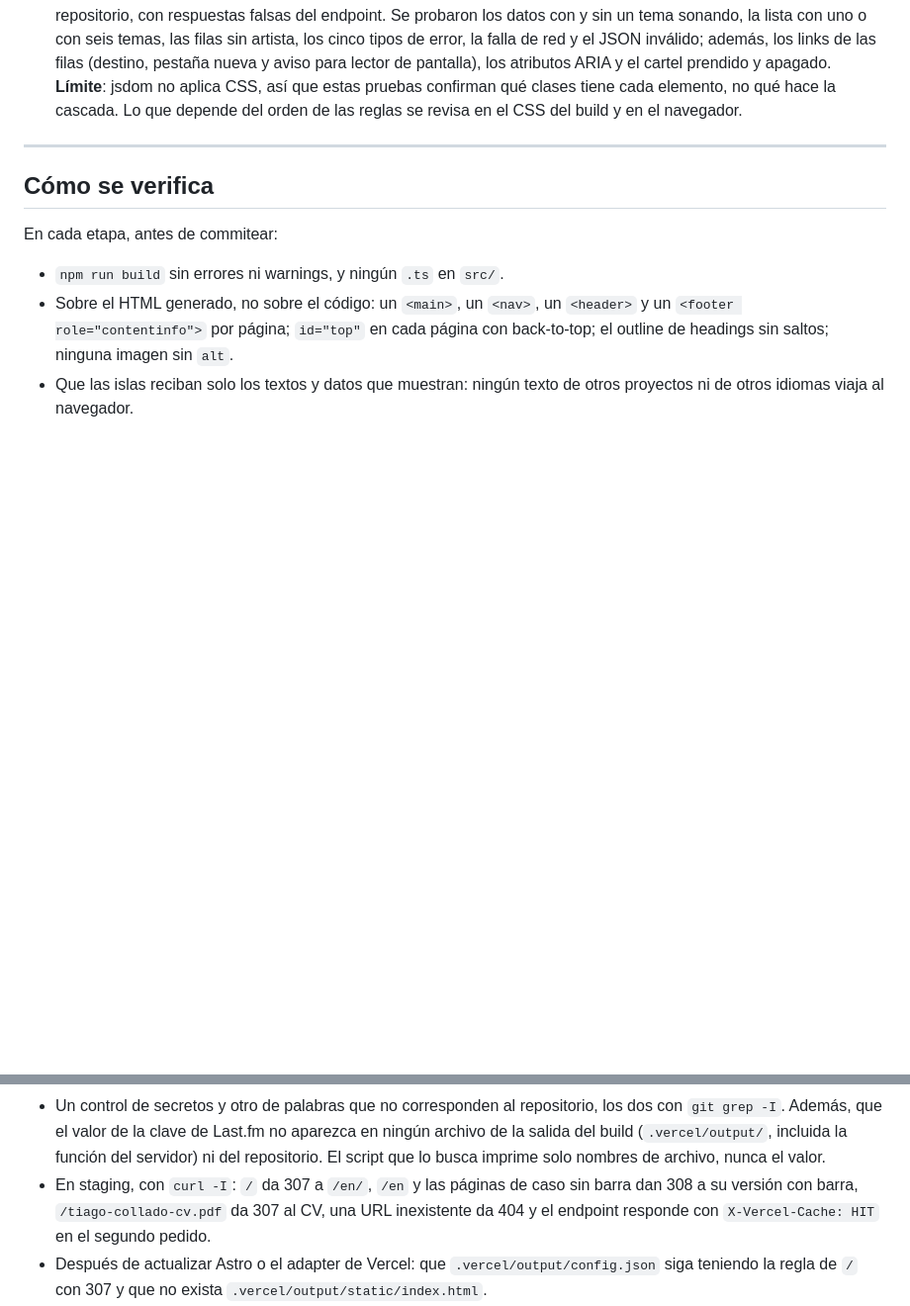
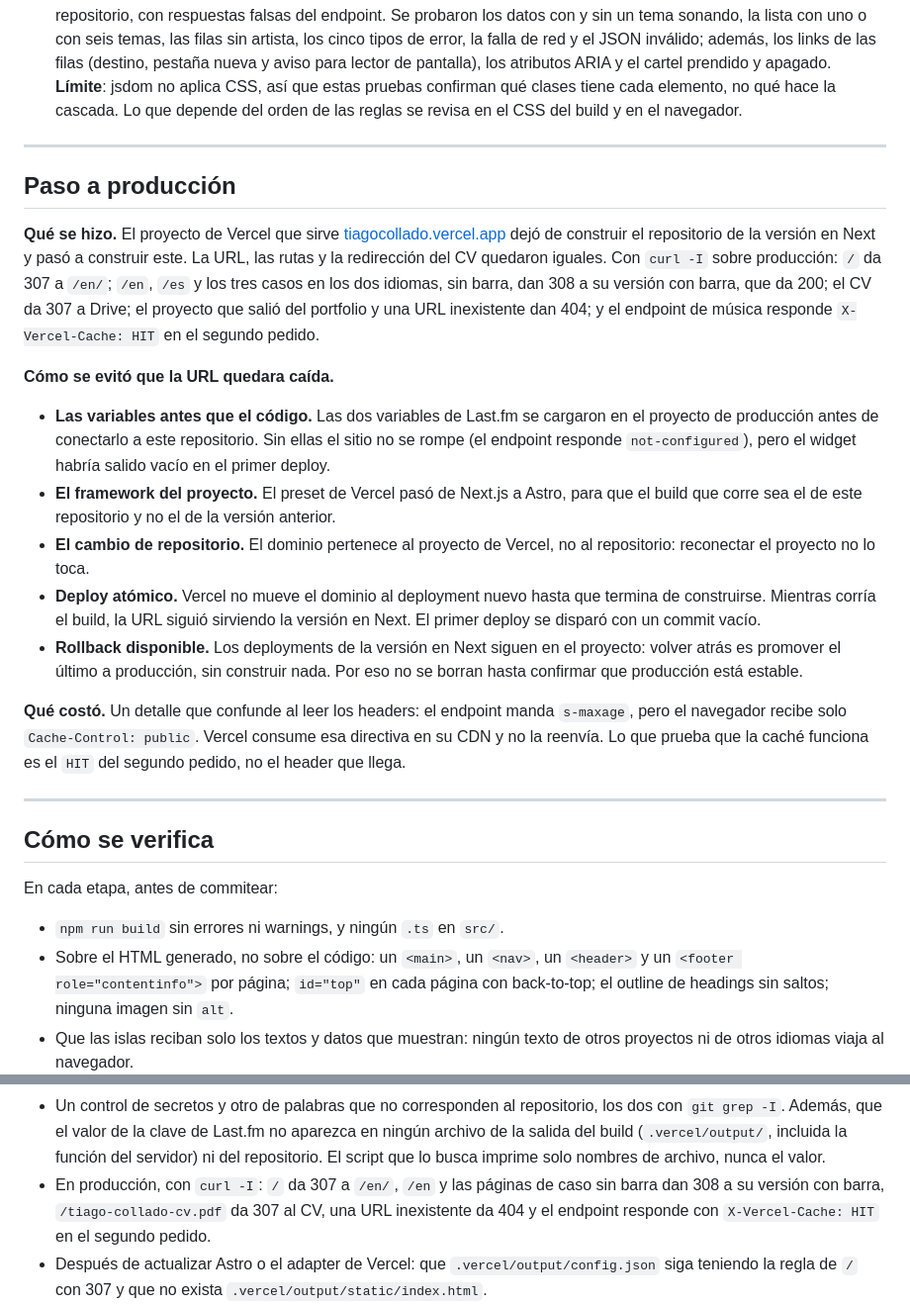
Before and after one commit to tiagocollado/tiago-collado-portfolio, a Markdown page: docs/proceso/bitacora.md, 2 parts joined by grey strips. Shown at 99% size. GitHub-like rendering; blank space fills up the shorter version.

```diff
--- a/docs/proceso/bitacora.md
+++ b/docs/proceso/bitacora.md
@@ -302,6 +302,42 @@ tocadiscos", "El widget queda pasivo" y "El disco gira siempre").
 
 ---
 
+## Paso a producción
+
+**Qué se hizo.** El proyecto de Vercel que sirve
+[tiagocollado.vercel.app](https://tiagocollado.vercel.app) dejó de construir el
+repositorio de la versión en Next y pasó a construir este. La URL, las rutas y
+la redirección del CV quedaron iguales. Con `curl -I` sobre producción: `/` da
+307 a `/en/`; `/en`, `/es` y los tres casos en los dos idiomas, sin barra, dan
+308 a su versión con barra, que da 200; el CV da 307 a Drive; el proyecto que
+salió del portfolio y una URL inexistente dan 404; y el endpoint de música
+responde `X-Vercel-Cache: HIT` en el segundo pedido.
+
+**Cómo se evitó que la URL quedara caída.**
+
+- **Las variables antes que el código.** Las dos variables de Last.fm se
+  cargaron en el proyecto de producción antes de conectarlo a este
+  repositorio. Sin ellas el sitio no se rompe (el endpoint responde
+  `not-configured`), pero el widget habría salido vacío en el primer deploy.
+- **El framework del proyecto.** El preset de Vercel pasó de Next.js a Astro,
+  para que el build que corre sea el de este repositorio y no el de la versión
+  anterior.
+- **El cambio de repositorio.** El dominio pertenece al proyecto de Vercel, no
+  al repositorio: reconectar el proyecto no lo toca.
+- **Deploy atómico.** Vercel no mueve el dominio al deployment nuevo hasta que
+  termina de construirse. Mientras corría el build, la URL siguió sirviendo la
+  versión en Next. El primer deploy se disparó con un commit vacío.
+- **Rollback disponible.** Los deployments de la versión en Next siguen en el
+  proyecto: volver atrás es promover el último a producción, sin construir
+  nada. Por eso no se borran hasta confirmar que producción está estable.
+
+**Qué costó.** Un detalle que confunde al leer los headers: el endpoint
+manda `s-maxage`, pero el navegador recibe solo `Cache-Control: public`.
+Vercel consume esa directiva en su CDN y no la reenvía. Lo que prueba que la
+caché funciona es el `HIT` del segundo pedido, no el header que llega.
+
+---
+
 ## Cómo se verifica
 
 En cada etapa, antes de commitear:
@@ -318,9 +354,9 @@ En cada etapa, antes de commitear:
   Last.fm no aparezca en ningún archivo de la salida del build
   (`.vercel/output/`, incluida la función del servidor) ni del repositorio.
   El script que lo busca imprime solo nombres de archivo, nunca el valor.
-- En staging, con `curl -I`: `/` da 307 a `/en/`, `/en` y las páginas de caso
-  sin barra dan 308 a su versión con barra, `/tiago-collado-cv.pdf` da 307 al
-  CV, una URL inexistente da 404 y el endpoint responde con
+- En producción, con `curl -I`: `/` da 307 a `/en/`, `/en` y las páginas de
+  caso sin barra dan 308 a su versión con barra, `/tiago-collado-cv.pdf` da
+  307 al CV, una URL inexistente da 404 y el endpoint responde con
   `X-Vercel-Cache: HIT` en el segundo pedido.
 - Después de actualizar Astro o el adapter de Vercel: que
   `.vercel/output/config.json` siga teniendo la regla de `/` con 307 y que no
```
Also changed, not shown: CLAUDE.md (+7 -3 lines), README.md (+2 -0 lines).
